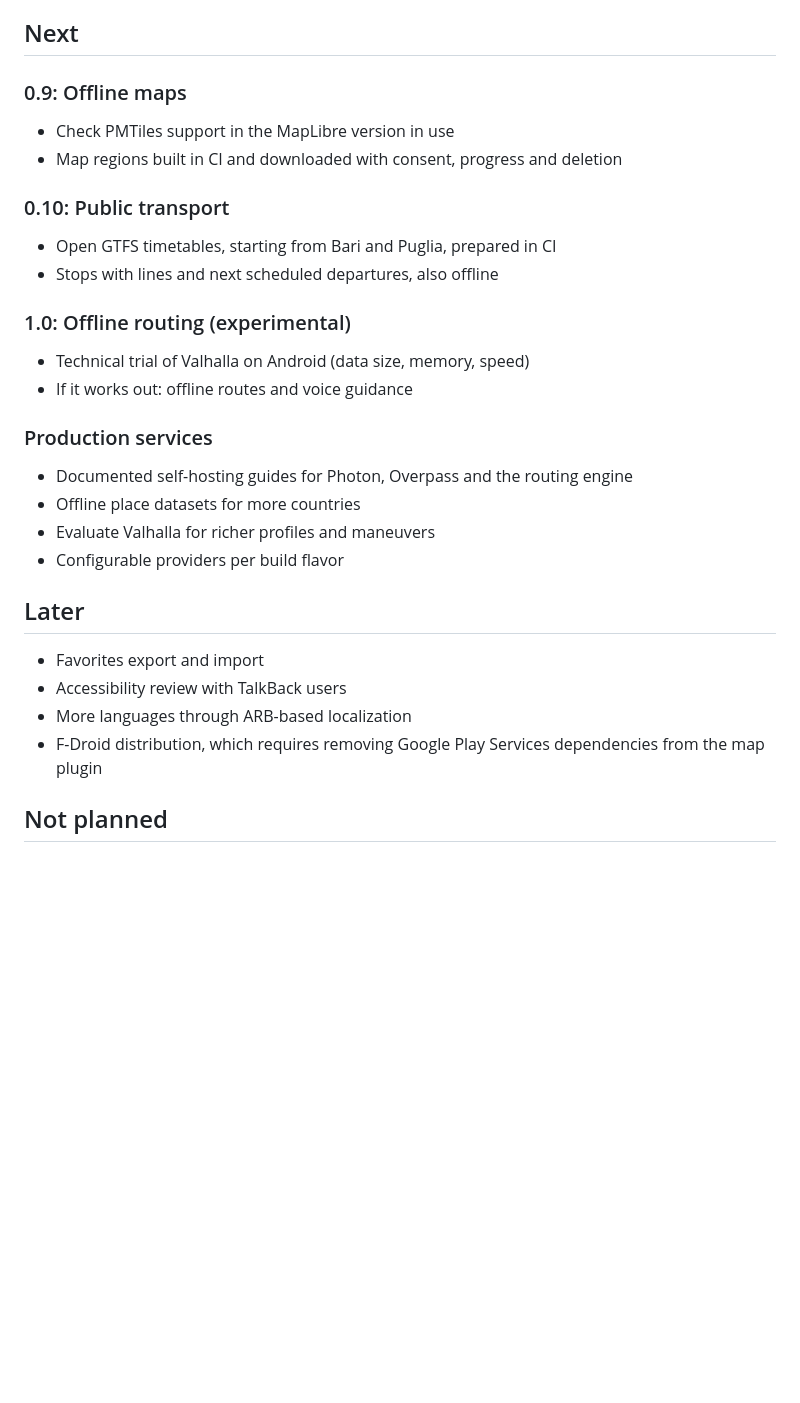
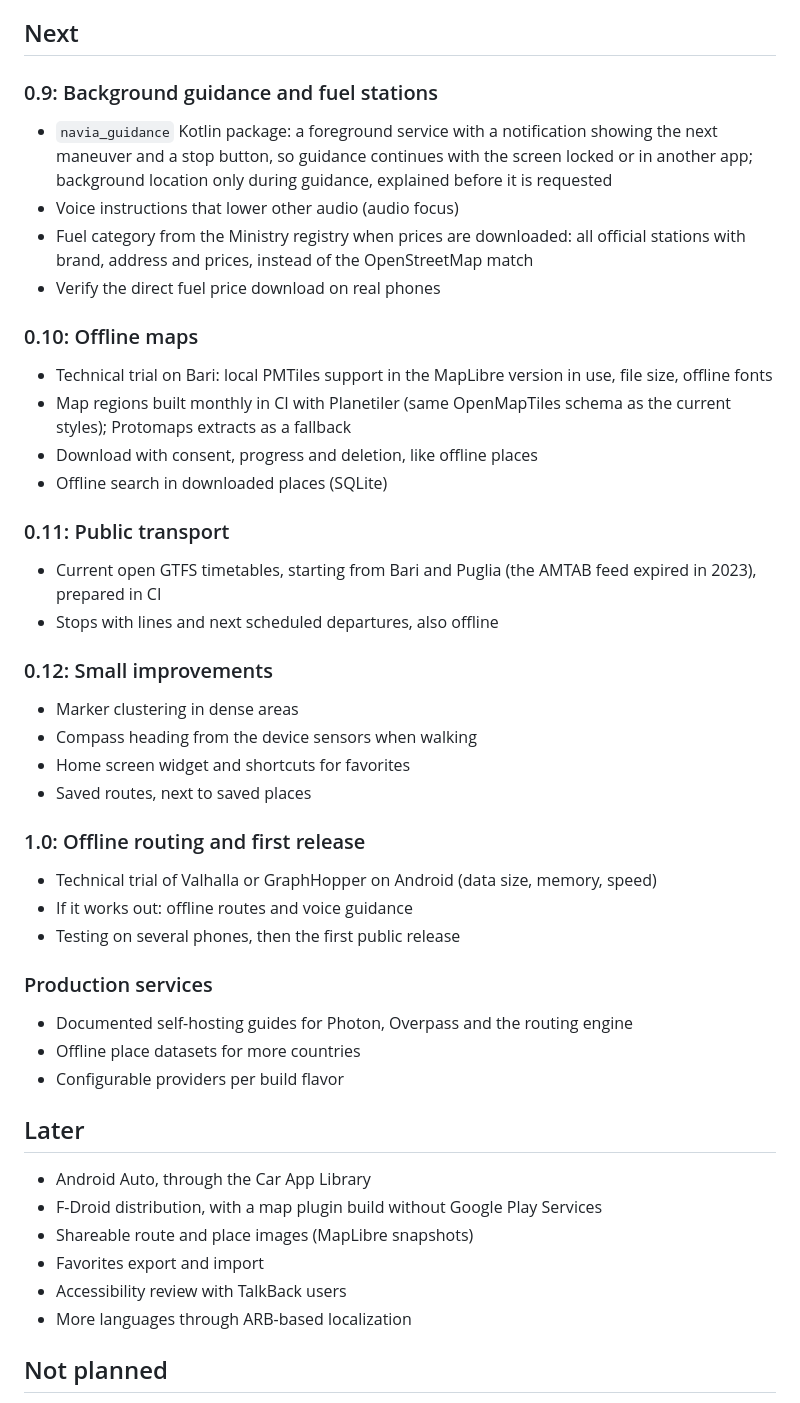
Before and after one commit to biagio-scaglia/Navia, a Markdown page: docs/ROADMAP.md, the part around the change. Drawn GitHub-style; blank space fills up the shorter version.

```diff
--- a/docs/ROADMAP.md
+++ b/docs/ROADMAP.md
@@ -90,35 +90,61 @@ done only when it works, has tests, and is documented.
 
 ## Next
 
-### 0.9: Offline maps
+### 0.9: Background guidance and fuel stations
 
-- Check PMTiles support in the MapLibre version in use
-- Map regions built in CI and downloaded with consent, progress and deletion
+- `navia_guidance` Kotlin package: a foreground service with a notification
+  showing the next maneuver and a stop button, so guidance continues with
+  the screen locked or in another app; background location only during
+  guidance, explained before it is requested
+- Voice instructions that lower other audio (audio focus)
+- Fuel category from the Ministry registry when prices are downloaded:
+  all official stations with brand, address and prices, instead of the
+  OpenStreetMap match
+- Verify the direct fuel price download on real phones
 
-### 0.10: Public transport
+### 0.10: Offline maps
 
-- Open GTFS timetables, starting from Bari and Puglia, prepared in CI
+- Technical trial on Bari: local PMTiles support in the MapLibre version in
+  use, file size, offline fonts
+- Map regions built monthly in CI with Planetiler (same OpenMapTiles schema
+  as the current styles); Protomaps extracts as a fallback
+- Download with consent, progress and deletion, like offline places
+- Offline search in downloaded places (SQLite)
+
+### 0.11: Public transport
+
+- Current open GTFS timetables, starting from Bari and Puglia (the AMTAB
+  feed expired in 2023), prepared in CI
 - Stops with lines and next scheduled departures, also offline
 
-### 1.0: Offline routing (experimental)
+### 0.12: Small improvements
 
-- Technical trial of Valhalla on Android (data size, memory, speed)
+- Marker clustering in dense areas
+- Compass heading from the device sensors when walking
+- Home screen widget and shortcuts for favorites
+- Saved routes, next to saved places
+
+### 1.0: Offline routing and first release
+
+- Technical trial of Valhalla or GraphHopper on Android (data size,
+  memory, speed)
 - If it works out: offline routes and voice guidance
+- Testing on several phones, then the first public release
 
 ### Production services
 
 - Documented self-hosting guides for Photon, Overpass and the routing engine
 - Offline place datasets for more countries
-- Evaluate Valhalla for richer profiles and maneuvers
 - Configurable providers per build flavor
 
 ## Later
 
+- Android Auto, through the Car App Library
+- F-Droid distribution, with a map plugin build without Google Play Services
+- Shareable route and place images (MapLibre snapshots)
 - Favorites export and import
 - Accessibility review with TalkBack users
 - More languages through ARB-based localization
-- F-Droid distribution, which requires removing Google Play Services
-  dependencies from the map plugin
 
 ## Not planned
 
```
Also changed, not shown: README.md (+29 -2 lines).
